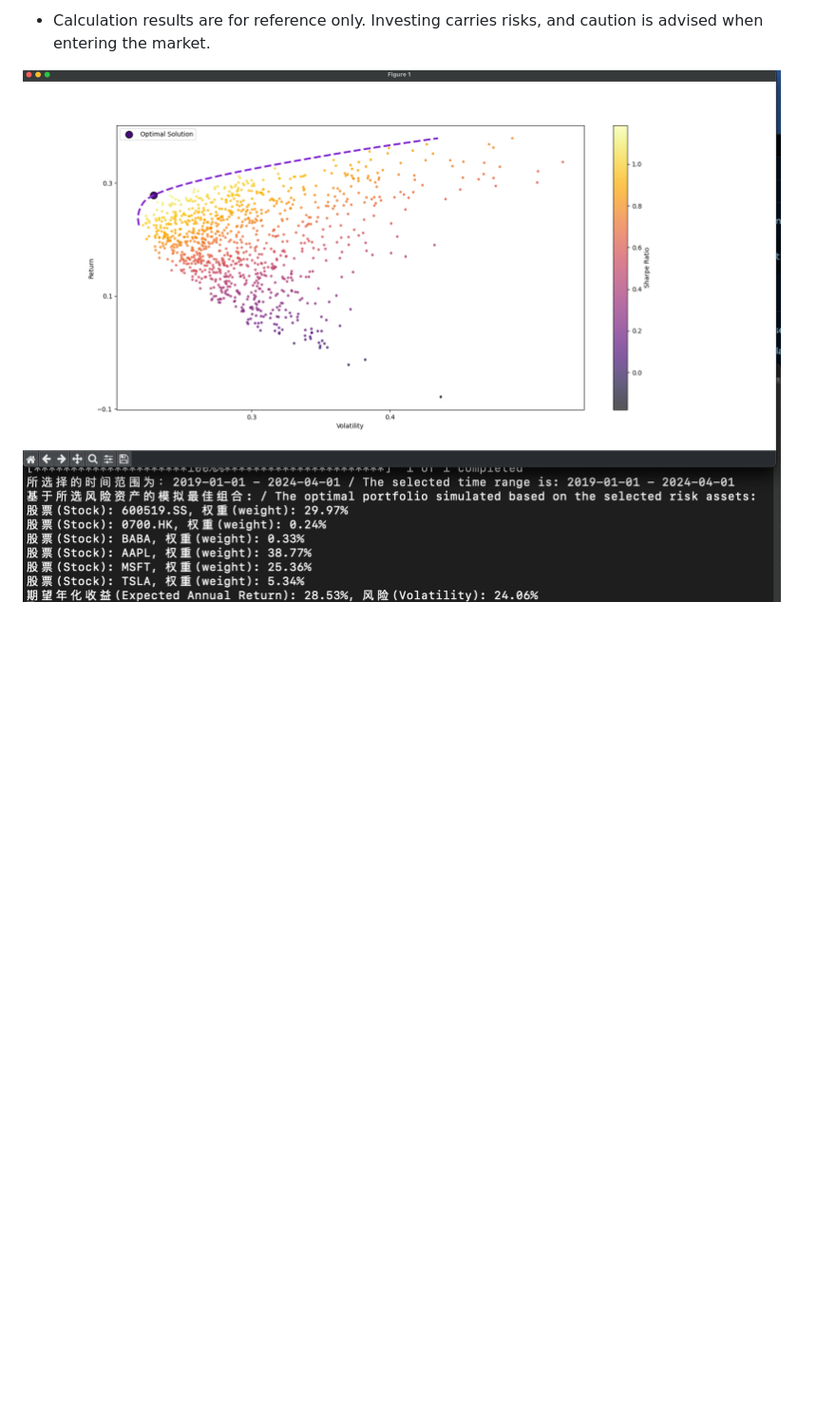
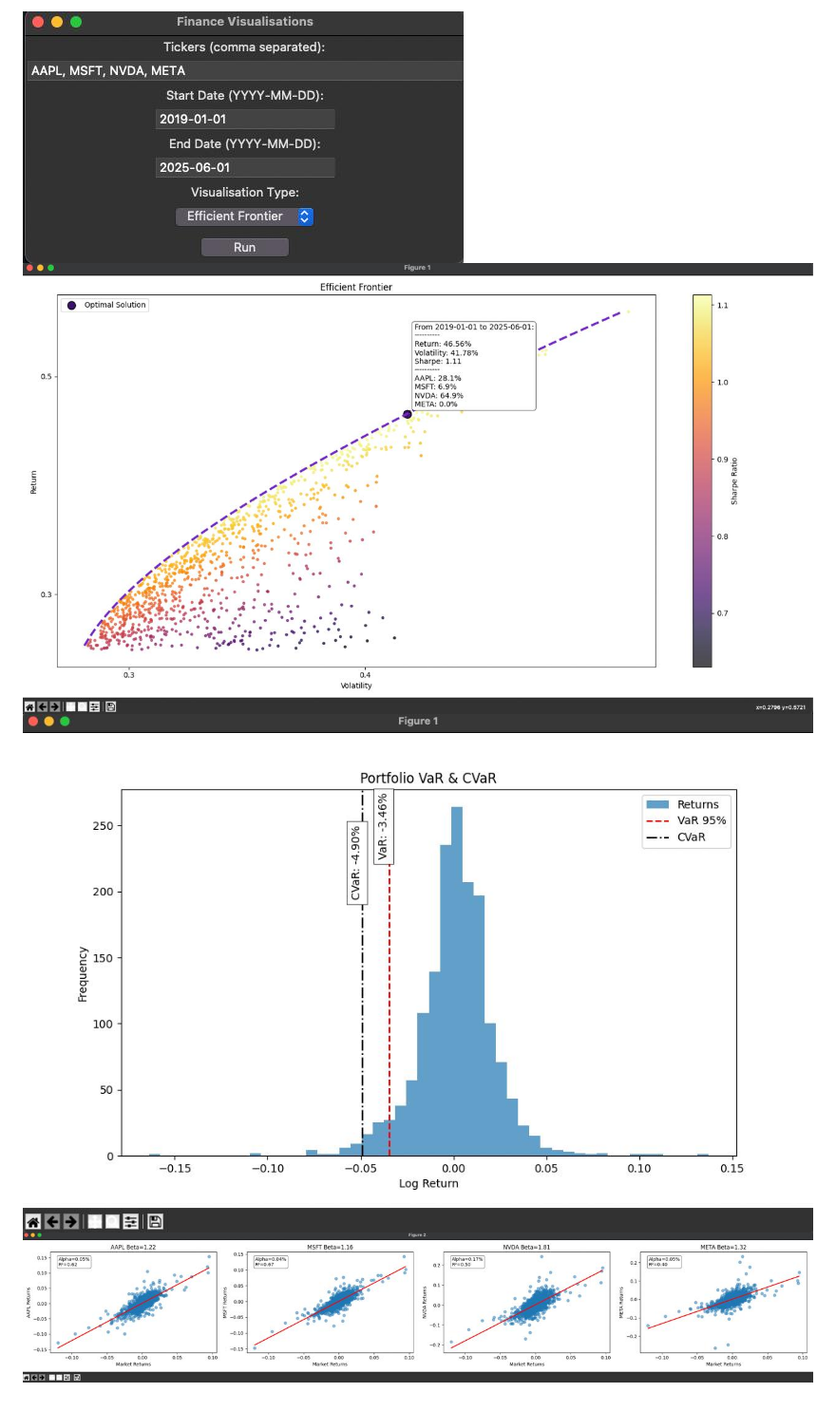
Before and after one commit to ForestLinSen/finance, a Markdown page: README.md, the part around one of its changes. Shown at 95% size. Drawn GitHub-style; pictures changed too: screenshots/figure1.jpeg (added), screenshots/figure2.jpeg (added), screenshots/figure3.jpeg (added); blank space fills up the shorter version.

```diff
--- a/README.md
+++ b/README.md
@@ -34,4 +32,5 @@ python portfolio.py
 
-- Calculation results are for reference only. Investing carries risks, and caution is advised when entering the market.
-
-![Graph](screenshots/graph.png)
+![Graph](screenshots/figure1.jpeg)
+![Graph](screenshots/figure2.jpeg)
+![Graph](screenshots/figure3.jpeg)
+![Graph](screenshots/figure4.jpeg)
```
Also changed, not shown: other parts of README.md (+8 -10 lines), README_CN.md (+8 -9 lines), 4 other files.
